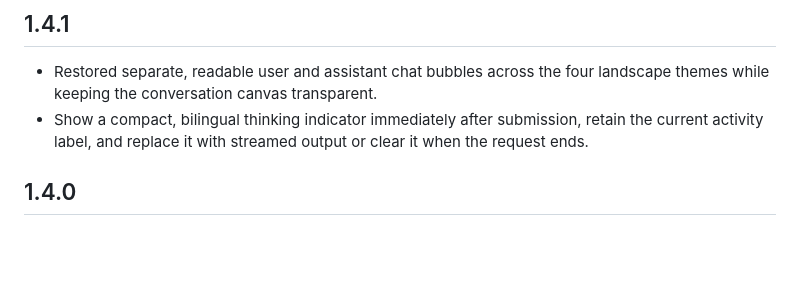
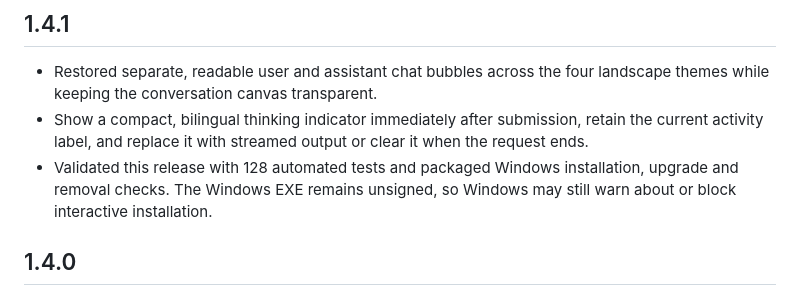
Before and after one commit to alexwilliamclerk/Nodus, a Markdown page: CHANGELOG.md, the part around the change. GitHub-like rendering; blank space fills up the shorter version.

```diff
--- a/CHANGELOG.md
+++ b/CHANGELOG.md
@@ -4,6 +4,7 @@
 
 - Restored separate, readable user and assistant chat bubbles across the four landscape themes while keeping the conversation canvas transparent.
 - Show a compact, bilingual thinking indicator immediately after submission, retain the current activity label, and replace it with streamed output or clear it when the request ends.
+- Validated this release with 128 automated tests and packaged Windows installation, upgrade and removal checks. The Windows EXE remains unsigned, so Windows may still warn about or block interactive installation.
 
 ## 1.4.0
 
```
Also changed, not shown: README.md (+6 -0 lines), README.zh-CN.md (+6 -0 lines).
